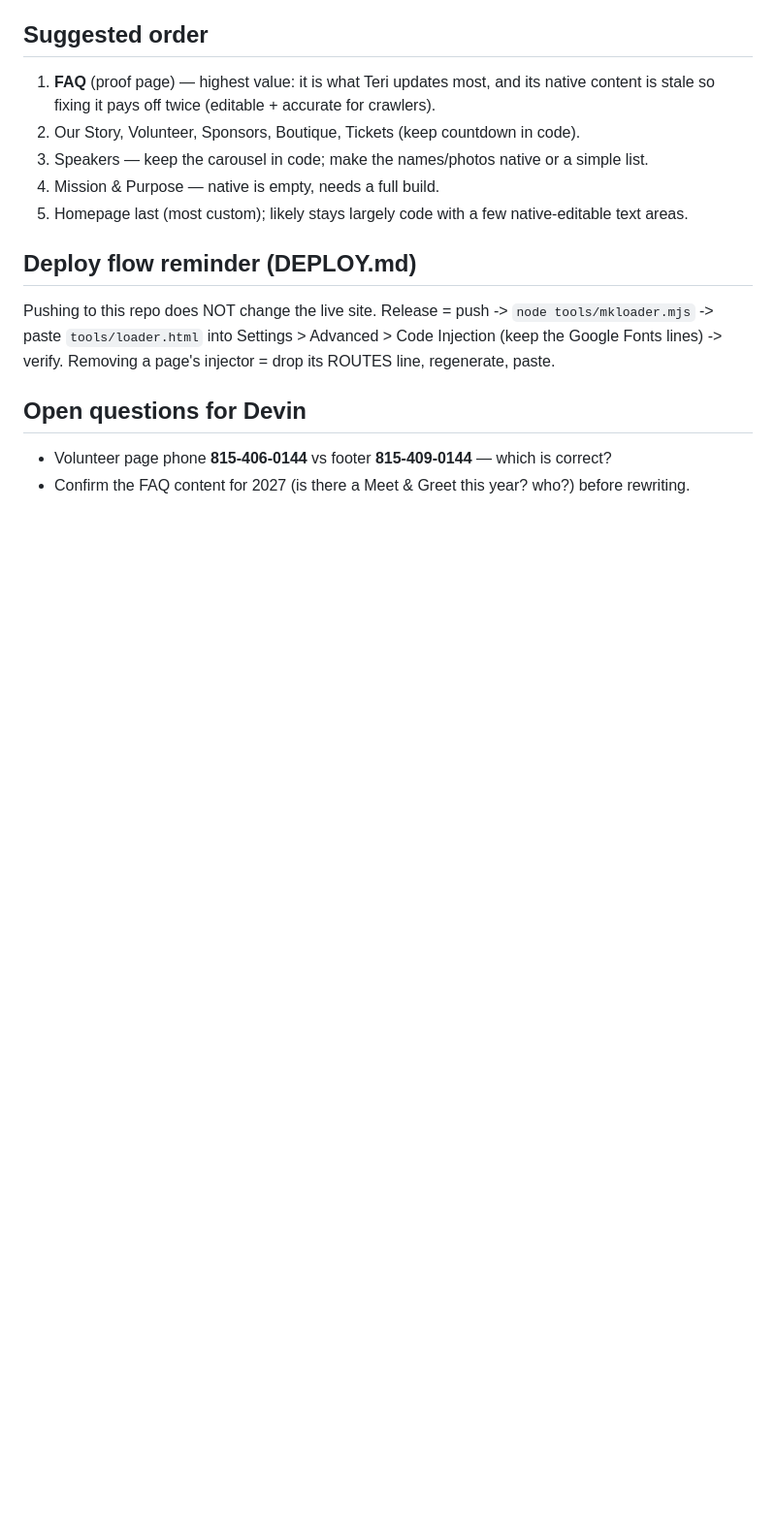
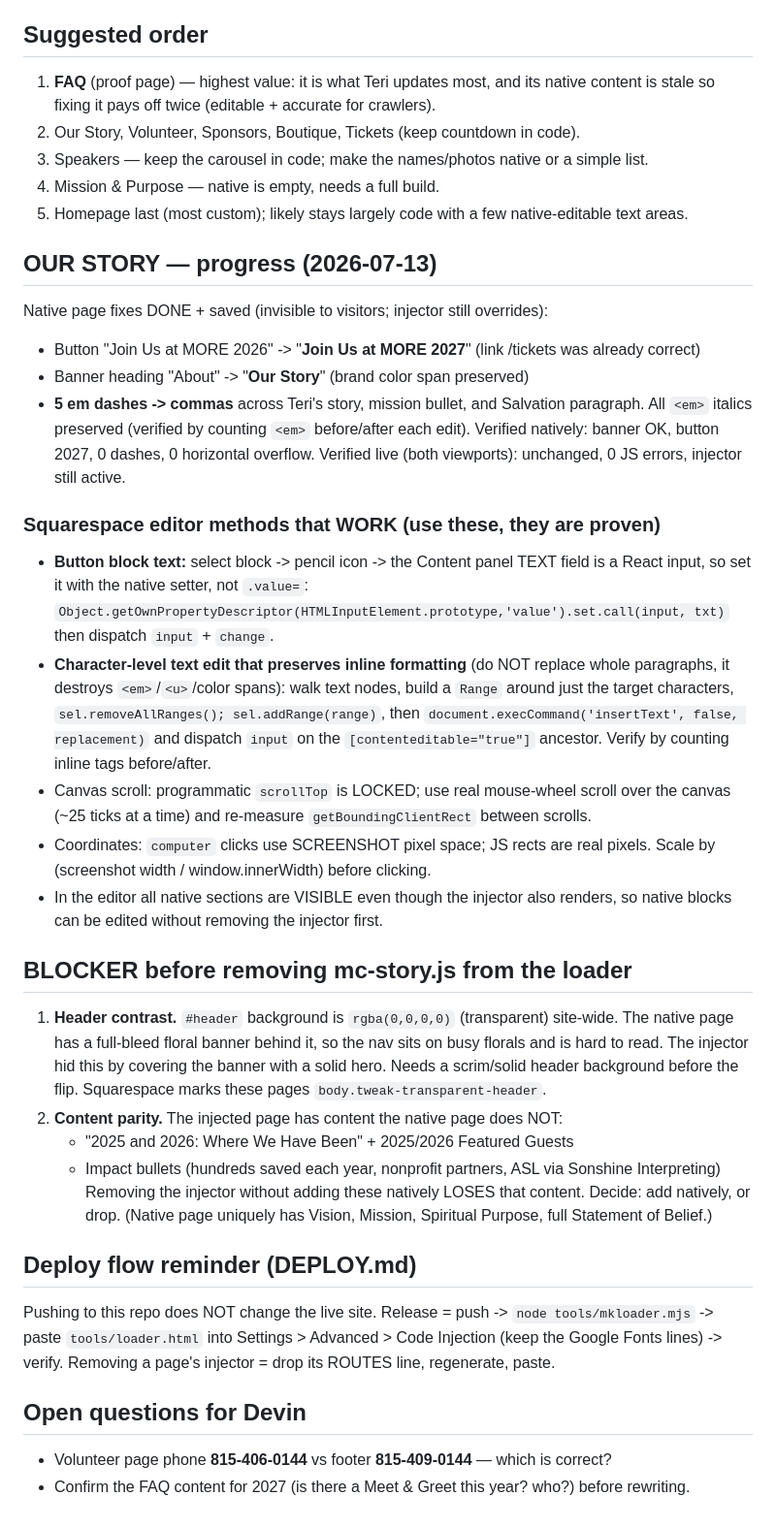
Before and after one commit to devinfromchi-sys/more-2027-preview, a Markdown page: EDITABLE-MIGRATION.md, the part around the change. Shown at 97% size. Rendered like a GitHub page; blank space fills up the shorter version.

Commit message:
docs(our-story): native fixes done (2027 button, Our Story banner, dashes); record proven editor methods + the 2 blockers before removing the injector

```diff
--- a/EDITABLE-MIGRATION.md
+++ b/EDITABLE-MIGRATION.md
@@ -46,6 +46,44 @@ native content, not the injected content.
 4. Mission & Purpose — native is empty, needs a full build.
 5. Homepage last (most custom); likely stays largely code with a few native-editable text areas.
 
+
+## OUR STORY — progress (2026-07-13)
+Native page fixes DONE + saved (invisible to visitors; injector still overrides):
+- Button "Join Us at MORE 2026" -> "**Join Us at MORE 2027**" (link /tickets was already correct)
+- Banner heading "About" -> "**Our Story**" (brand color span preserved)
+- **5 em dashes -> commas** across Teri's story, mission bullet, and Salvation paragraph.
+  All `<em>` italics preserved (verified by counting `<em>` before/after each edit).
+Verified natively: banner OK, button 2027, 0 dashes, 0 horizontal overflow.
+Verified live (both viewports): unchanged, 0 JS errors, injector still active.
+
+### Squarespace editor methods that WORK (use these, they are proven)
+- **Button block text:** select block -> pencil icon -> the Content panel TEXT field is a React
+  input, so set it with the native setter, not `.value=`:
+  `Object.getOwnPropertyDescriptor(HTMLInputElement.prototype,'value').set.call(input, txt)`
+  then dispatch `input` + `change`.
+- **Character-level text edit that preserves inline formatting** (do NOT replace whole paragraphs,
+  it destroys `<em>`/`<u>`/color spans): walk text nodes, build a `Range` around just the target
+  characters, `sel.removeAllRanges(); sel.addRange(range)`, then
+  `document.execCommand('insertText', false, replacement)` and dispatch `input` on the
+  `[contenteditable="true"]` ancestor. Verify by counting inline tags before/after.
+- Canvas scroll: programmatic `scrollTop` is LOCKED; use real mouse-wheel scroll over the canvas
+  (~25 ticks at a time) and re-measure `getBoundingClientRect` between scrolls.
+- Coordinates: `computer` clicks use SCREENSHOT pixel space; JS rects are real pixels. Scale by
+  (screenshot width / window.innerWidth) before clicking.
+- In the editor all native sections are VISIBLE even though the injector also renders, so native
+  blocks can be edited without removing the injector first.
+
+## BLOCKER before removing mc-story.js from the loader
+1. **Header contrast.** `#header` background is `rgba(0,0,0,0)` (transparent) site-wide. The native
+   page has a full-bleed floral banner behind it, so the nav sits on busy florals and is hard to
+   read. The injector hid this by covering the banner with a solid hero. Needs a scrim/solid
+   header background before the flip. Squarespace marks these pages `body.tweak-transparent-header`.
+2. **Content parity.** The injected page has content the native page does NOT:
+   - "2025 and 2026: Where We Have Been" + 2025/2026 Featured Guests
+   - Impact bullets (hundreds saved each year, nonprofit partners, ASL via Sonshine Interpreting)
+   Removing the injector without adding these natively LOSES that content. Decide: add natively, or
+   drop. (Native page uniquely has Vision, Mission, Spiritual Purpose, full Statement of Belief.)
+
 ## Deploy flow reminder (DEPLOY.md)
 Pushing to this repo does NOT change the live site. Release = push -> `node tools/mkloader.mjs` ->
 paste `tools/loader.html` into Settings > Advanced > Code Injection (keep the Google Fonts lines)
```
